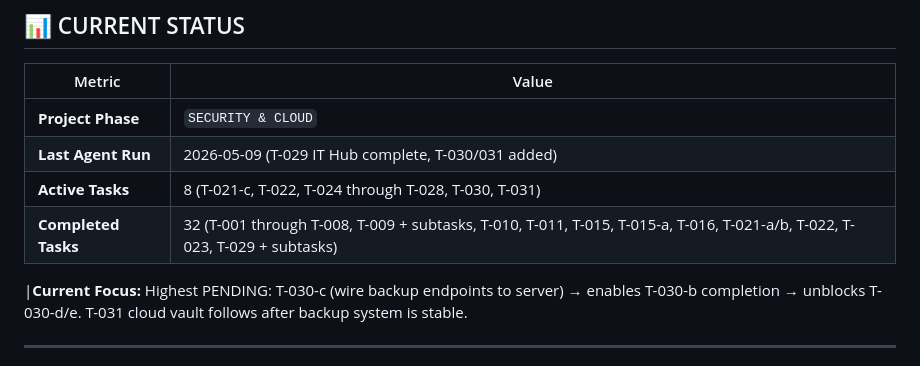
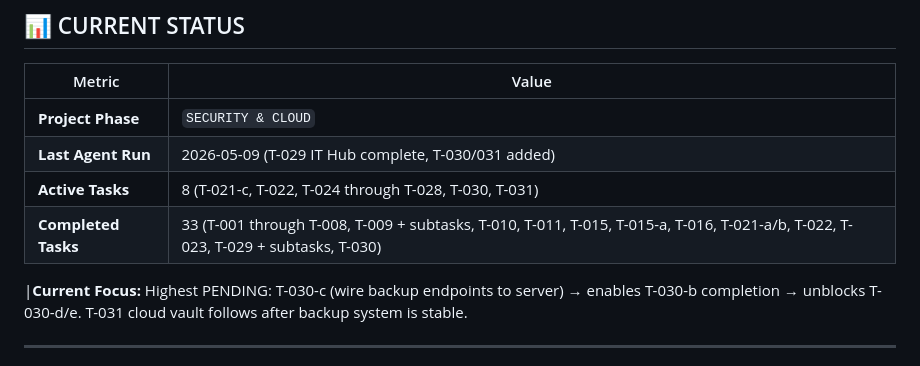
Before and after one commit to fishingshirt/nexus-command-center, a Markdown page: WHITEBOARD.md, the part around the change. GitHub-like rendering.

Commit message:
[T-030-a] Update WHITEBOARD: mark T-030 done and refresh focus

```diff
--- a/WHITEBOARD.md
+++ b/WHITEBOARD.md
@@ -12,7 +12,7 @@
 | **Project Phase** | `SECURITY & CLOUD` |
 | **Last Agent Run** | 2026-05-09 (T-029 IT Hub complete, T-030/031 added) |
 | **Active Tasks** | 8 (T-021-c, T-022, T-024 through T-028, T-030, T-031) |
-| **Completed Tasks** | 32 (T-001 through T-008, T-009 + subtasks, T-010, T-011, T-015, T-015-a, T-016, T-021-a/b, T-022, T-023, T-029 + subtasks) |
+| **Completed Tasks** | 33 (T-001 through T-008, T-009 + subtasks, T-010, T-011, T-015, T-015-a, T-016, T-021-a/b, T-022, T-023, T-029 + subtasks, T-030) |
 
 |**Current Focus:** Highest PENDING: T-030-c (wire backup endpoints to server) → enables T-030-b completion → unblocks T-030-d/e. T-031 cloud vault follows after backup system is stable.
 
```
